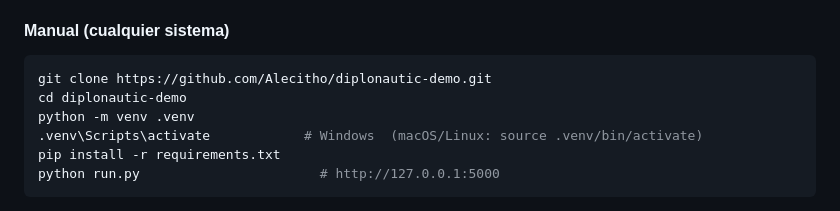
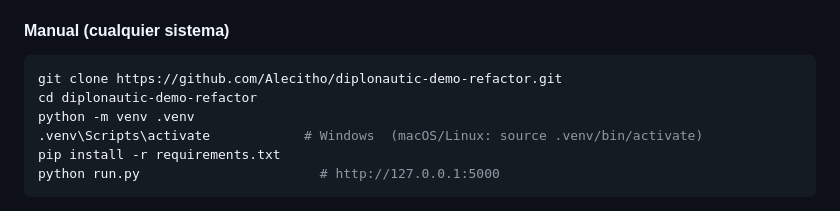
Before and after one commit to Alecitho/diplonautic-page-demo, a Markdown page: README.md, the part around one of its changes. Drawn GitHub-style.

Commit message:
docs(readme): enlaces al repositorio diplonautic-demo-refactor
El botón de Codespaces y las instrucciones de git clone apuntaban al
repositorio original; ahora apuntan a este.

Co-Authored-By: Claude Opus 5.5 <noreply@anthropic.com>

````diff
--- a/README.md
+++ b/README.md
@@ -49,8 +49,8 @@ Ejecutar `iniciar.bat`: crea el entorno virtual, instala dependencias, abre el n
 #### Manual (cualquier sistema)
 
 ```bash
-git clone https://github.com/Alecitho/diplonautic-demo.git
-cd diplonautic-demo
+git clone https://github.com/Alecitho/diplonautic-demo-refactor.git
+cd diplonautic-demo-refactor
 python -m venv .venv
 .venv\Scripts\activate            # Windows  (macOS/Linux: source .venv/bin/activate)
 pip install -r requirements.txt
````
Also changed, not shown: other parts of README.md (+1 -1 lines).
